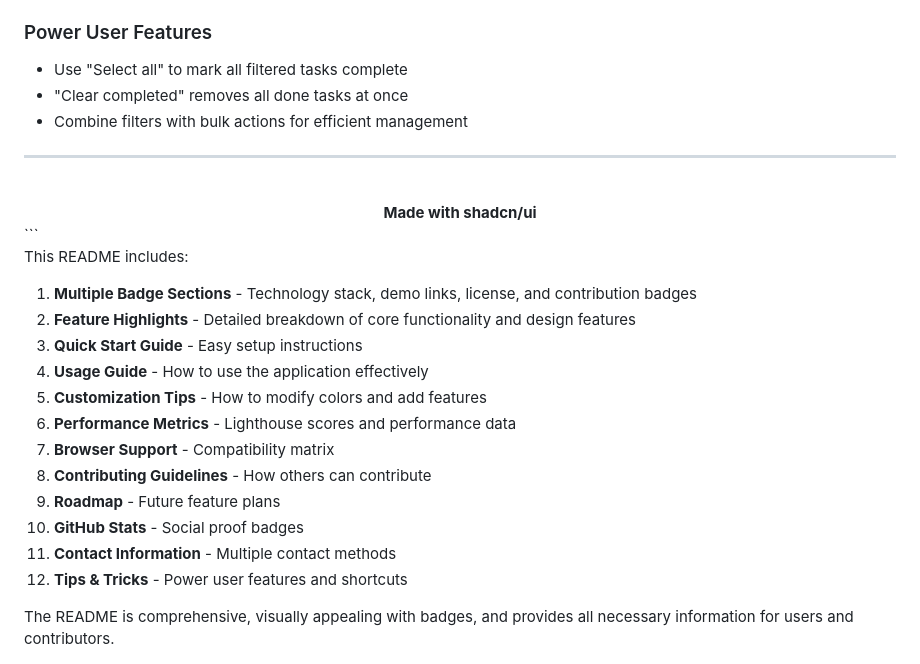
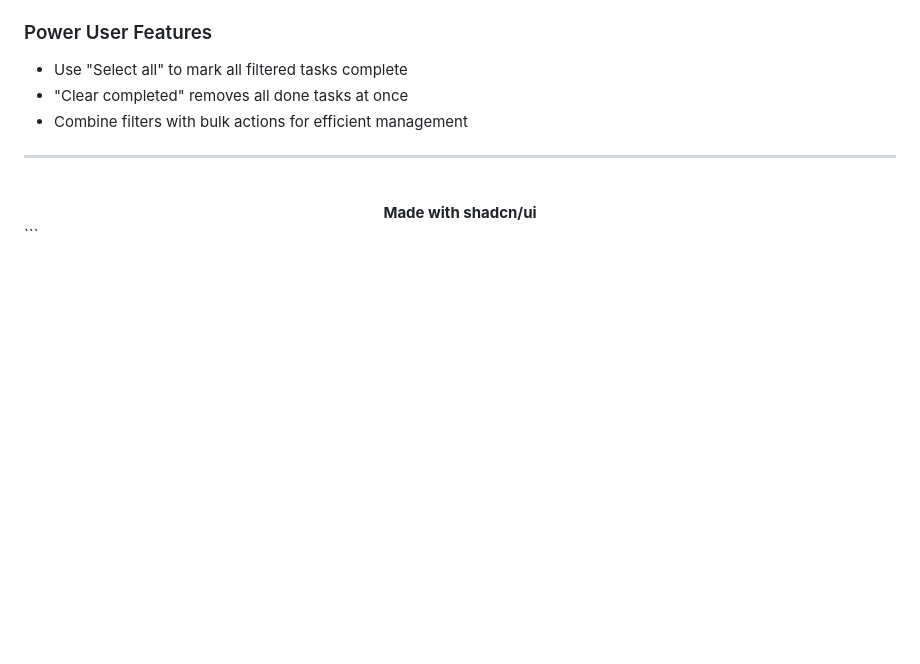
Before and after one commit to UsamaBashir786/TaskManager, a Markdown page: readme.md, the part around the change. GitHub-like rendering; blank space fills up the shorter version.

````diff
--- a/readme.md
+++ b/readme.md
@@ -244,20 +244,3 @@ Contributions are welcome! Please feel free to submit a Pull Request.
   <strong>Made with shadcn/ui</strong>
 </div>
 ```
-
-This README includes:
-
-1. **Multiple Badge Sections** - Technology stack, demo links, license, and contribution badges
-2. **Feature Highlights** - Detailed breakdown of core functionality and design features
-3. **Quick Start Guide** - Easy setup instructions
-4. **Usage Guide** - How to use the application effectively
-5. **Customization Tips** - How to modify colors and add features
-6. **Performance Metrics** - Lighthouse scores and performance data
-7. **Browser Support** - Compatibility matrix
-8. **Contributing Guidelines** - How others can contribute
-9. **Roadmap** - Future feature plans
-10. **GitHub Stats** - Social proof badges
-11. **Contact Information** - Multiple contact methods
-12. **Tips & Tricks** - Power user features and shortcuts
-
-The README is comprehensive, visually appealing with badges, and provides all necessary information for users and contributors.
````
